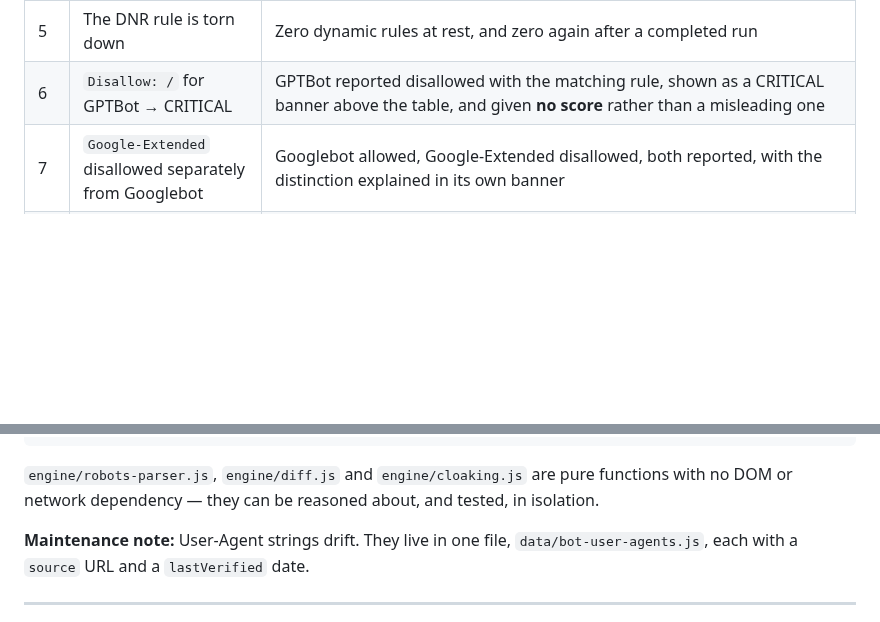
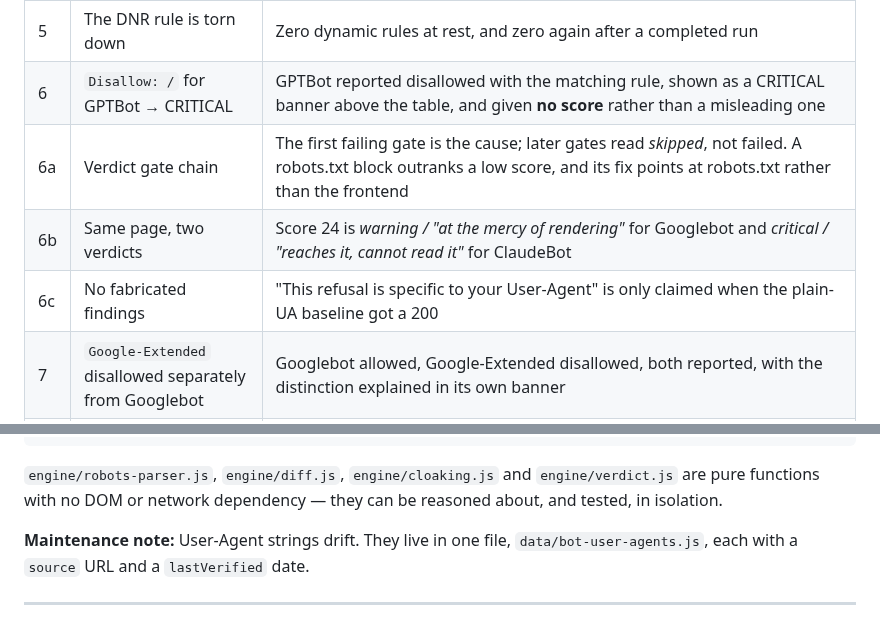
Before and after one commit to bobadesiddesh1-cmyk/ai-crawlability-checker, a Markdown page: ai-crawlability-lens/README.md, 2 parts joined by grey strips. Drawn GitHub-style; blank space fills up the shorter version.

````diff
--- a/ai-crawlability-lens/README.md
+++ b/ai-crawlability-lens/README.md
@@ -315,6 +358,9 @@ about — 132 assertions across three suites, all passing. The suites live in
 | 4 | Fetches are sequential, never parallel | Exactly one page request per bot, arriving strictly in order — no rule-swap race |
 | 5 | The DNR rule is torn down | Zero dynamic rules at rest, and zero again after a completed run |
 | 6 | `Disallow: /` for GPTBot → CRITICAL | GPTBot reported disallowed with the matching rule, shown as a CRITICAL banner above the table, and given **no score** rather than a misleading one |
+| 6a | Verdict gate chain | The first failing gate is the cause; later gates read *skipped*, not failed. A robots.txt block outranks a low score, and its fix points at robots.txt rather than the frontend |
+| 6b | Same page, two verdicts | Score 24 is *warning / "at the mercy of rendering"* for Googlebot and *critical / "reaches it, cannot read it"* for ClaudeBot |
+| 6c | No fabricated findings | "This refusal is specific to your User-Agent" is only claimed when the plain-UA baseline got a 200 |
 | 7 | `Google-Extended` disallowed separately from Googlebot | Googlebot allowed, Google-Extended disallowed, both reported, with the distinction explained in its own banner |
 | 8 | Server returns 403 to one bot | PerplexityBot reads as **Blocked (403)**, distinct from a low Visibility Score, and other bots are unaffected |
 | 9 | Heavily client-rendered content | Exactly the JS-injected blocks are reported invisible; `DOMParser` provably did not execute the page script |
@@ -385,7 +431,7 @@ ai-crawlability-lens/
 └── README.md
 ```
 
-`engine/robots-parser.js`, `engine/diff.js` and `engine/cloaking.js` are pure functions
+`engine/robots-parser.js`, `engine/diff.js`, `engine/cloaking.js` and `engine/verdict.js` are pure functions
 with no DOM or network dependency — they can be reasoned about, and tested, in isolation.
 
 **Maintenance note:** User-Agent strings drift. They live in one file,
````
Also changed, not shown: other parts of ai-crawlability-lens/README.md (+48 -5 lines), README.md (+1 -1 lines), ai-crawlability-lens/DECISIONS.md (+61 -0 lines), docs/screenshots/overlay-scrolled.png, docs/screenshots/overlay.png, docs/screenshots/popup-dark.png, docs/screenshots/popup-idle.png, docs/screenshots/popup-results.png, docs/screenshots/report.png, 10 other files.
